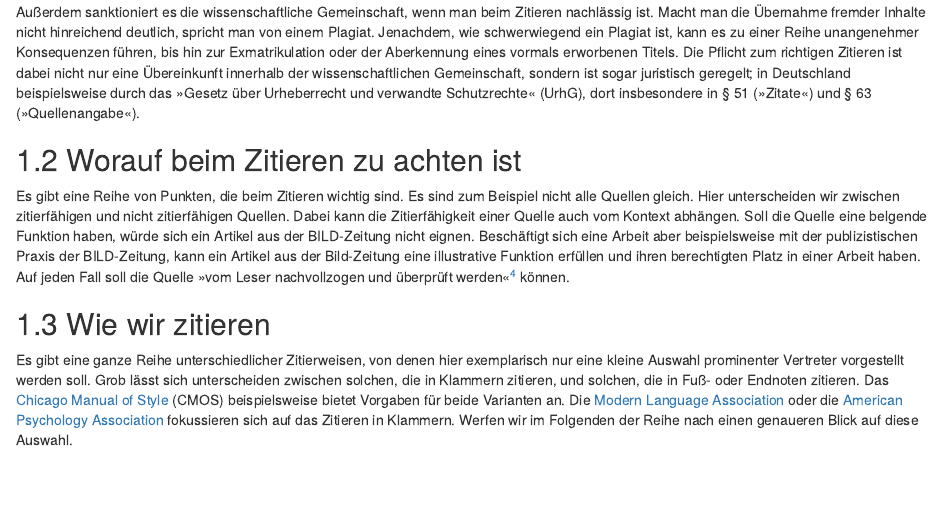
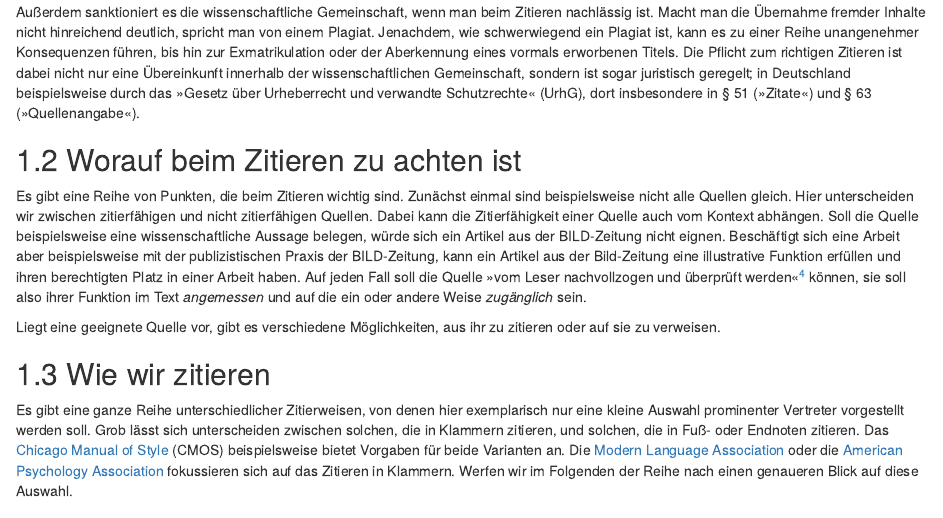
Before and after one commit to alephmembeth/students-guide, an R Markdown document (citation.Rmd): the page in a window 1100 px wide, from 730 px down. Rendered offline with R 4.5, knitr and Pandoc, with nearby package versions; drawn as R Markdown's standard HTML page in place of the format the file asks for.

Commit message:
Update book

```diff
--- a/citation.Rmd
+++ b/citation.Rmd
@@ -17,4 +17,6 @@ Außerdem sanktioniert es die wissenschaftliche Gemeinschaft, wenn man beim Ziti
 
 
 ## Worauf beim Zitieren zu achten ist {#zitierenworauf}
-Es gibt eine Reihe von Punkten, die beim Zitieren wichtig sind. Es sind zum Beispiel nicht alle Quellen gleich. Hier unterscheiden wir zwischen zitierfähigen und nicht zitierfähigen Quellen. Dabei kann die Zitierfähigkeit einer Quelle auch vom Kontext abhängen. Soll die Quelle eine belgende Funktion haben, würde sich ein Artikel aus der BILD-Zeitung nicht eignen. Beschäftigt sich eine Arbeit aber beispielsweise mit der publizistischen Praxis der BILD-Zeitung, kann ein Artikel aus der Bild-Zeitung eine illustrative Funktion erfüllen und ihren berechtigten Platz in einer Arbeit haben. Auf jeden Fall soll die Quelle »vom Leser nachvollzogen und überprüft werden«^[Wolfgang Lück und Michael Henke, _Technik des wissenschaftlichen Arbeitens: Seminararbeit, Diplomarbeit, Dissertation_, 10. Aufl. (München: Oldenbourg, 2009), 67.] können.
+Es gibt eine Reihe von Punkten, die beim Zitieren wichtig sind. Zunächst einmal sind beispielsweise nicht alle Quellen gleich. Hier unterscheiden wir zwischen zitierfähigen und nicht zitierfähigen Quellen. Dabei kann die Zitierfähigkeit einer Quelle auch vom Kontext abhängen. Soll die Quelle beispielsweise eine wissenschaftliche Aussage belegen, würde sich ein Artikel aus der BILD-Zeitung nicht eignen. Beschäftigt sich eine Arbeit aber beispielsweise mit der publizistischen Praxis der BILD-Zeitung, kann ein Artikel aus der Bild-Zeitung eine illustrative Funktion erfüllen und ihren berechtigten Platz in einer Arbeit haben. Auf jeden Fall soll die Quelle »vom Leser nachvollzogen und überprüft werden«^[Wolfgang Lück und Michael Henke, _Technik des wissenschaftlichen Arbeitens: Seminararbeit, Diplomarbeit, Dissertation_, 10. Aufl. (München: Oldenbourg, 2009), 67.] können, sie soll also ihrer Funktion im Text _angemessen_ und auf die ein oder andere Weise _zugänglich_ sein.
+
+Liegt eine geeignete Quelle vor, gibt es verschiedene Möglichkeiten, aus ihr zu zitieren oder auf sie zu verweisen.
```
Also changed, not shown: docs/search_index.json, citation.Rmd (8 more changed lines), 1 other file.
